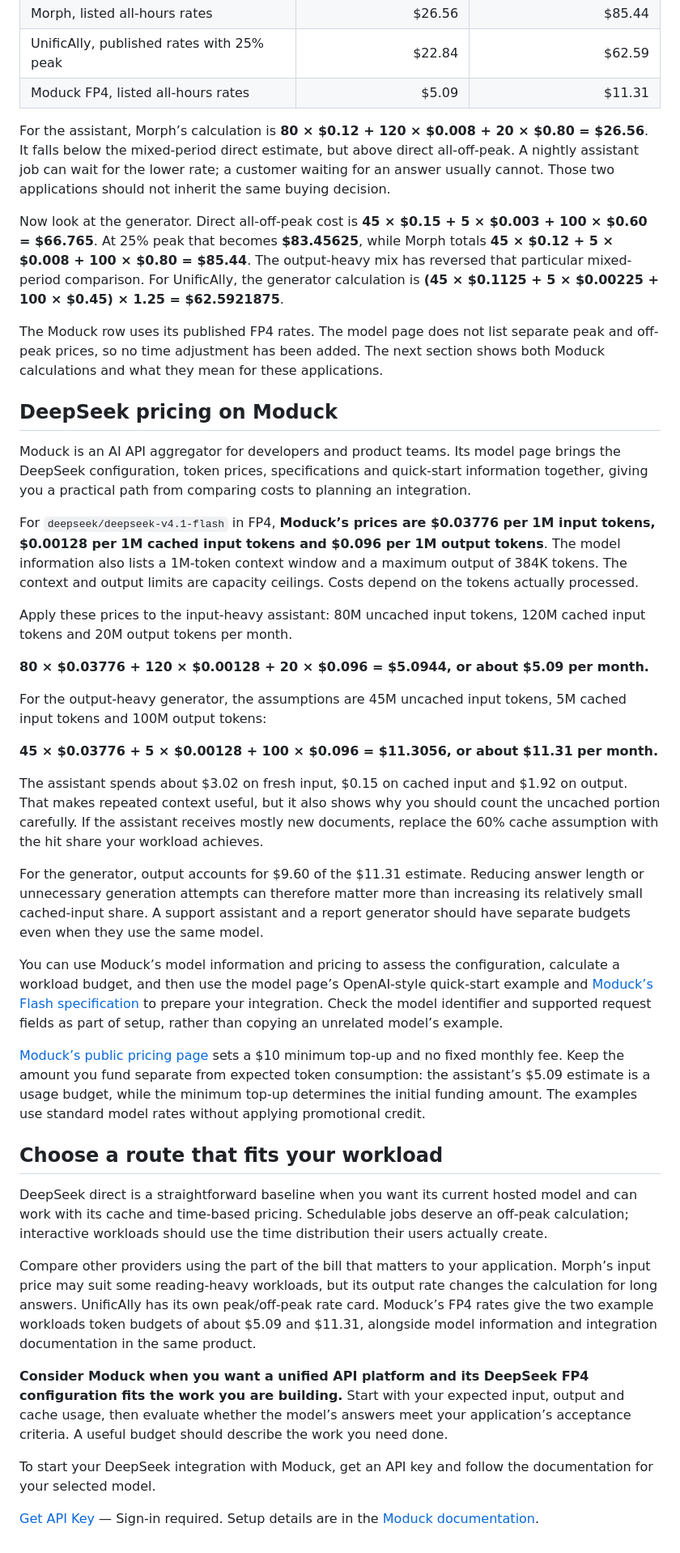
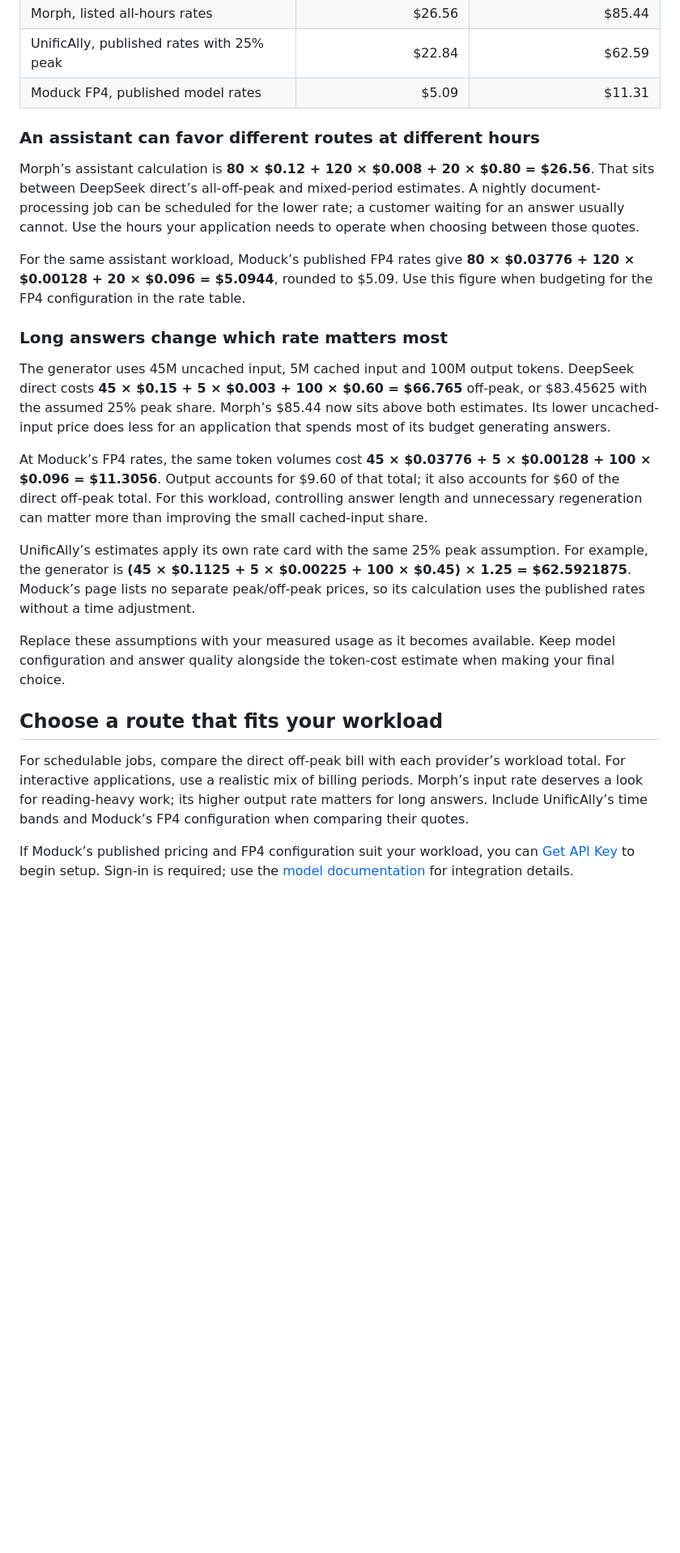
Before and after one commit to benderandrew069/deepseek-api-pricing-2026, a Markdown page: README.md, the part around one of its changes. Shown at 81% size. GitHub-like rendering; blank space fills up the shorter version.

Commit message:
Refocus pricing guide on provider comparisons and workload costs
Remove repeated Moduck overview, integrate calculations into shared scenarios, and shorten the closing CTA. Preserve published rates, provider links, and existing illustrations.

```diff
--- a/README.md
+++ b/README.md
@@ -96,44 +100,26 @@ Here are the monthly token costs using each provider’s published rates, rounde
 | DeepSeek direct, all peak | $48.72 | $133.53 |
 | Morph, listed all-hours rates | $26.56 | $85.44 |
 | UnificAlly, published rates with 25% peak | $22.84 | $62.59 |
-| Moduck FP4, listed all-hours rates | $5.09 | $11.31 |
+| Moduck FP4, published model rates | $5.09 | $11.31 |
 
-For the assistant, Morph’s calculation is **80 × $0.12 + 120 × $0.008 + 20 × $0.80 = $26.56**. It falls below the mixed-period direct estimate, but above direct all-off-peak. A nightly assistant job can wait for the lower rate; a customer waiting for an answer usually cannot. Those two applications should not inherit the same buying decision.
+### An assistant can favor different routes at different hours
 
-Now look at the generator. Direct all-off-peak cost is **45 × $0.15 + 5 × $0.003 + 100 × $0.60 = $66.765**. At 25% peak that becomes **$83.45625**, while Morph totals **45 × $0.12 + 5 × $0.008 + 100 × $0.80 = $85.44**. The output-heavy mix has reversed that particular mixed-period comparison. For UnificAlly, the generator calculation is **(45 × $0.1125 + 5 × $0.00225 + 100 × $0.45) × 1.25 = $62.5921875**.
+Morph’s assistant calculation is **80 × $0.12 + 120 × $0.008 + 20 × $0.80 = $26.56**. That sits between DeepSeek direct’s all-off-peak and mixed-period estimates. A nightly document-processing job can be scheduled for the lower rate; a customer waiting for an answer usually cannot. Use the hours your application needs to operate when choosing between those quotes.
 
-The Moduck row uses its published FP4 rates. The model page does not list separate peak and off-peak prices, so no time adjustment has been added. The next section shows both Moduck calculations and what they mean for these applications.
+For the same assistant workload, Moduck’s published FP4 rates give **80 × $0.03776 + 120 × $0.00128 + 20 × $0.096 = $5.0944**, rounded to $5.09. Use this figure when budgeting for the FP4 configuration in the rate table.
 
-## DeepSeek pricing on Moduck
+### Long answers change which rate matters most
 
-Moduck is an AI API aggregator for developers and product teams. Its model page brings the DeepSeek configuration, token prices, specifications and quick-start information together, giving you a practical path from comparing costs to planning an integration.
+The generator uses 45M uncached input, 5M cached input and 100M output tokens. DeepSeek direct costs **45 × $0.15 + 5 × $0.003 + 100 × $0.60 = $66.765** off-peak, or $83.45625 with the assumed 25% peak share. Morph’s $85.44 now sits above both estimates. Its lower uncached-input price does less for an application that spends most of its budget generating answers.
 
-For `deepseek/deepseek-v4.1-flash` in FP4, **Moduck’s prices are $0.03776 per 1M input tokens, $0.00128 per 1M cached input tokens and $0.096 per 1M output tokens**. The model information also lists a 1M-token context window and a maximum output of 384K tokens. The context and output limits are capacity ceilings. Costs depend on the tokens actually processed.
+At Moduck’s FP4 rates, the same token volumes cost **45 × $0.03776 + 5 × $0.00128 + 100 × $0.096 = $11.3056**. Output accounts for $9.60 of that total; it also accounts for $60 of the direct off-peak total. For this workload, controlling answer length and unnecessary regeneration can matter more than improving the small cached-input share.
 
-Apply these prices to the input-heavy assistant: 80M uncached input tokens, 120M cached input tokens and 20M output tokens per month.
+UnificAlly’s estimates apply its own rate card with the same 25% peak assumption. For example, the generator is **(45 × $0.1125 + 5 × $0.00225 + 100 × $0.45) × 1.25 = $62.5921875**. Moduck’s page lists no separate peak/off-peak prices, so its calculation uses the published rates without a time adjustment.
 
-**80 × $0.03776 + 120 × $0.00128 + 20 × $0.096 = $5.0944, or about $5.09 per month.**
-
-For the output-heavy generator, the assumptions are 45M uncached input tokens, 5M cached input tokens and 100M output tokens:
-
-**45 × $0.03776 + 5 × $0.00128 + 100 × $0.096 = $11.3056, or about $11.31 per month.**
-
-The assistant spends about $3.02 on fresh input, $0.15 on cached input and $1.92 on output. That makes repeated context useful, but it also shows why you should count the uncached portion carefully. If the assistant receives mostly new documents, replace the 60% cache assumption with the hit share your workload achieves.
-
-For the generator, output accounts for $9.60 of the $11.31 estimate. Reducing answer length or unnecessary generation attempts can therefore matter more than increasing its relatively small cached-input share. A support assistant and a report generator should have separate budgets even when they use the same model.
-
-You can use Moduck’s model information and pricing to assess the configuration, calculate a workload budget, and then use the model page’s OpenAI-style quick-start example and [Moduck’s Flash specification](https://docs.moduck.ai/en/models/library/text-models-llm/deepseek-ai/deepseek-flash) to prepare your integration. Check the model identifier and supported request fields as part of setup, rather than copying an unrelated model’s example.
-
-[Moduck’s public pricing page](https://moduck.ai/pilot/pricing) sets a $10 minimum top-up and no fixed monthly fee. Keep the amount you fund separate from expected token consumption: the assistant’s $5.09 estimate is a usage budget, while the minimum top-up determines the initial funding amount. The examples use standard model rates without applying promotional credit.
+Replace these assumptions with your measured usage as it becomes available. Keep model configuration and answer quality alongside the token-cost estimate when making your final choice.
 
 ## Choose a route that fits your workload
 
-DeepSeek direct is a straightforward baseline when you want its current hosted model and can work with its cache and time-based pricing. Schedulable jobs deserve an off-peak calculation; interactive workloads should use the time distribution their users actually create.
+For schedulable jobs, compare the direct off-peak bill with each provider’s workload total. For interactive applications, use a realistic mix of billing periods. Morph’s input rate deserves a look for reading-heavy work; its higher output rate matters for long answers. Include UnificAlly’s time bands and Moduck’s FP4 configuration when comparing their quotes.
 
-Compare other providers using the part of the bill that matters to your application. Morph’s input price may suit some reading-heavy workloads, but its output rate changes the calculation for long answers. UnificAlly has its own peak/off-peak rate card. Moduck’s FP4 rates give the two example workloads token budgets of about $5.09 and $11.31, alongside model information and integration documentation in the same product.
-
-**Consider Moduck when you want a unified API platform and its DeepSeek FP4 configuration fits the work you are building.** Start with your expected input, output and cache usage, then evaluate whether the model’s answers meet your application’s acceptance criteria. A useful budget should describe the work you need done.
-
-To start your DeepSeek integration with Moduck, get an API key and follow the documentation for your selected model.
-
-[Get API Key](https://moduck.ai/dashboard/api-keys) — Sign-in required. Setup details are in the [Moduck documentation](https://docs.moduck.ai/).
+If Moduck’s published pricing and FP4 configuration suit your workload, you can [Get API Key](https://moduck.ai/dashboard/api-keys) to begin setup. Sign-in is required; use the [model documentation](https://docs.moduck.ai/en/models/library/text-models-llm/deepseek-ai/deepseek-flash) for integration details.
```
Also changed, not shown: other parts of README.md (+6 -2 lines).
